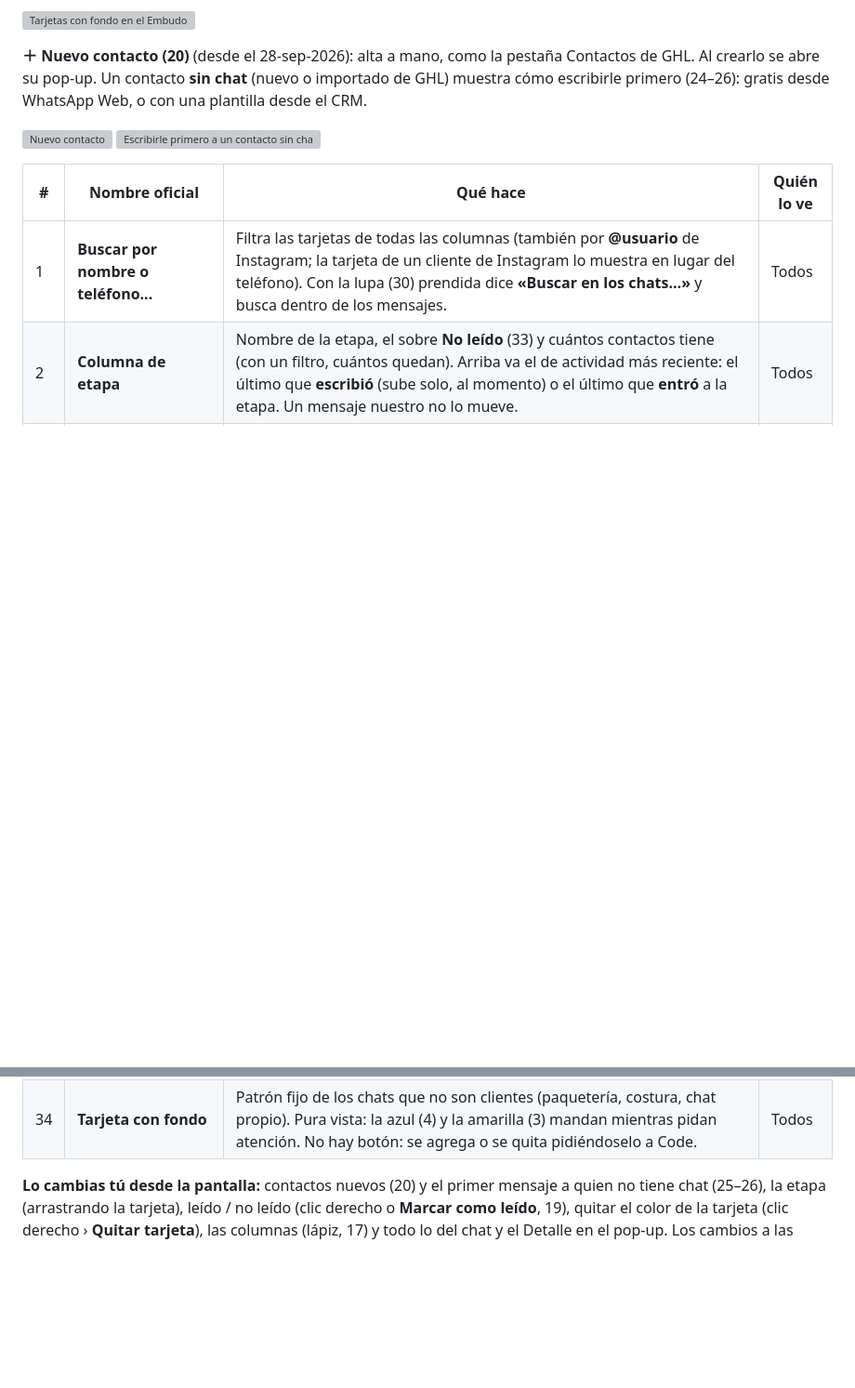
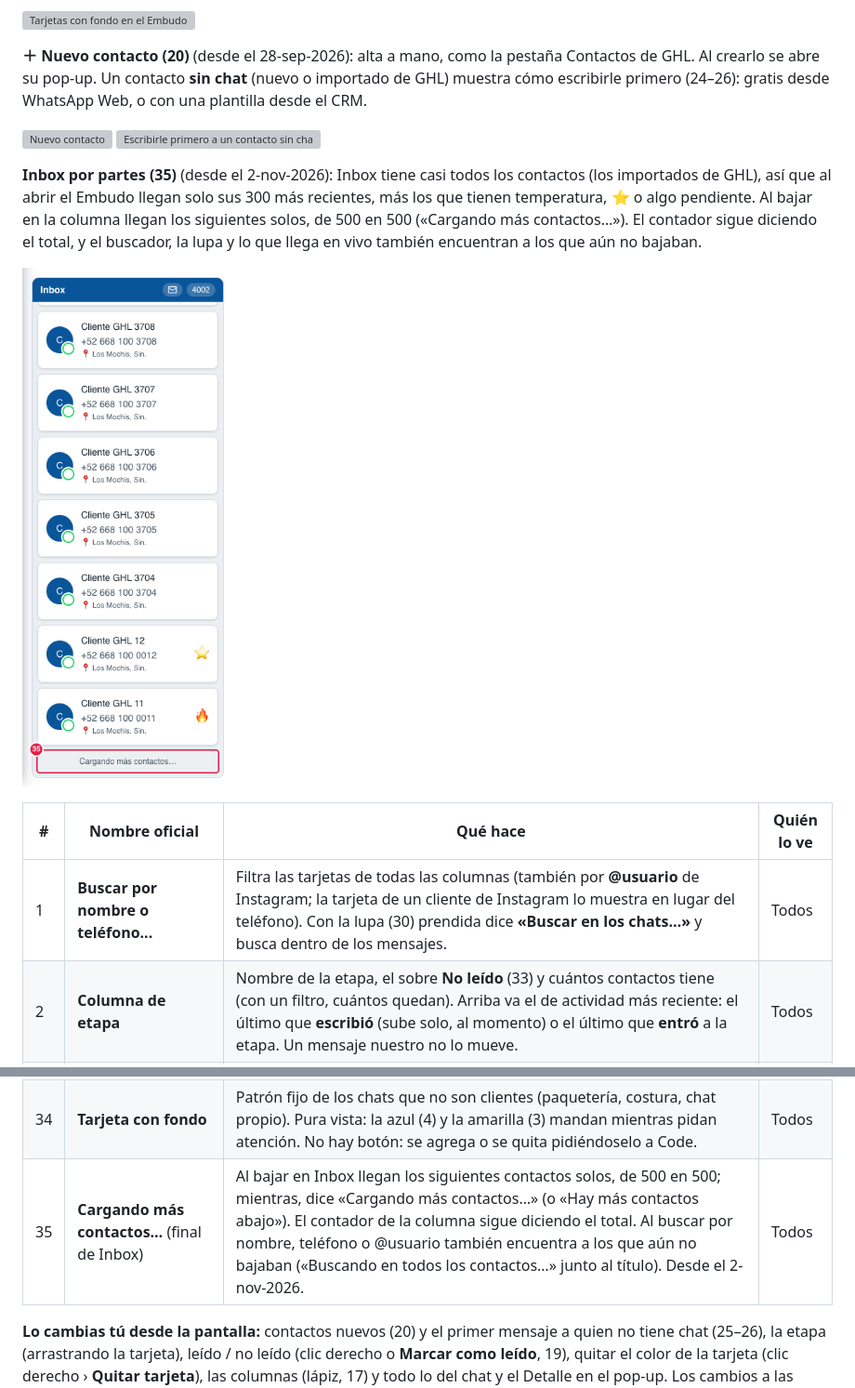
Before and after one commit to Diluvium-mx/crm-diluvium, a Markdown page: docs/mapa-crm/3.3-embudo.md, 2 parts joined by grey strips. Shown at 93% size. GitHub-like rendering; pictures changed too: docs/mapa-crm/06-embudo-mas.png (added); blank space fills up the shorter version; grey boxes are pictures that could not be loaded.

```diff
--- a/docs/mapa-crm/3.3-embudo.md
+++ b/docs/mapa-crm/3.3-embudo.md
@@ -61,6 +61,13 @@ WhatsApp Web, o con una plantilla desde el CRM.
 ![Nuevo contacto](06-embudo-nuevo-contacto.png)
 ![Escribirle primero a un contacto sin chat](06-embudo-primer-mensaje.png)
 
+**Inbox por partes (35)** (desde el 2-nov-2026): Inbox tiene casi todos los contactos (los importados de GHL), así que
+al abrir el Embudo llegan solo sus 300 más recientes, más los que tienen temperatura, ⭐ o algo pendiente. Al bajar en
+la columna llegan los siguientes solos, de 500 en 500 («Cargando más contactos…»). El contador sigue diciendo el total,
+y el buscador, la lupa y lo que llega en vivo también encuentran a los que aún no bajaban.
+
+![Más contactos al bajar en Inbox](06-embudo-mas.png)
+
 | # | Nombre oficial | Qué hace | Quién lo ve |
 |---|---|---|---|
 | 1 | **Buscar por nombre o teléfono...** | Filtra las tarjetas de todas las columnas (también por **@usuario** de Instagram; la tarjeta de un cliente de Instagram lo muestra en lugar del teléfono). Con la lupa (30) prendida dice **«Buscar en los chats…»** y busca dentro de los mensajes. | Todos |
@@ -97,6 +104,7 @@ WhatsApp Web, o con una plantilla desde el CRM.
 | 32 | **Palabra resaltada y «1 de N»** (pop-up) | Al abrir la tarjeta con la lupa prendida, el chat del pop-up resalta la palabra en amarillo, salta a la coincidencia más reciente y la recorre con ↑ ↓, igual que la Bandeja (28). En la captura del pop-up con la lupa. | Todos |
 | 33 | **No leído** (sobre junto al contador) | Píldora del mismo alto que el contador, solo con el sobre. Prendida (**naranja**) esa columna deja solo las tarjetas con algo pendiente: círculo naranja (6), azul (4) o amarilla (3); el contador cuenta solo esas y la vacía dice «Nada sin leer ni sin contestar». Cada columna va por su lado (se pueden prender varias). **Blanca** = apagada y la columna tiene pendientes; **tenue** = apagada y no tiene ninguno. En vivo: una tarjeta que se vuelve pendiente aparece sola; la que abres se queda mientras el pop-up está abierto aunque la leas, y se va al cerrarlo. Se suma al buscador (1), la lupa (30) y el filtro (29). No se recuerda al recargar. Desde el 30-sep-2026. | Todos |
 | 34 | **Tarjeta con fondo** | Patrón fijo de los chats que no son clientes (paquetería, costura, chat propio). Pura vista: la azul (4) y la amarilla (3) mandan mientras pidan atención. No hay botón: se agrega o se quita pidiéndoselo a Code. | Todos |
+| 35 | **Cargando más contactos…** (final de Inbox) | Al bajar en Inbox llegan los siguientes contactos solos, de 500 en 500; mientras, dice «Cargando más contactos…» (o «Hay más contactos abajo»). El contador de la columna sigue diciendo el total. Al buscar por nombre, teléfono o @usuario también encuentra a los que aún no bajaban («Buscando en todos los contactos…» junto al título). Desde el 2-nov-2026. | Todos |
 
 **Lo cambias tú desde la pantalla:** contactos nuevos (20) y el primer mensaje a quien no tiene chat (25–26), la etapa (arrastrando la tarjeta), leído / no leído (clic derecho o **Marcar como leído**, 19), quitar el color de la tarjeta (clic derecho › **Quitar tarjeta**), las
 columnas (lápiz, 17) y todo lo del chat y el Detalle en el pop-up. Los cambios a las columnas (crear, renombrar, borrar,
```
Also changed, not shown: other parts of docs/mapa-crm/3.3-embudo.md (+1 -1 lines), docs/bandeja.md (+15 -2 lines), 8 other files.
